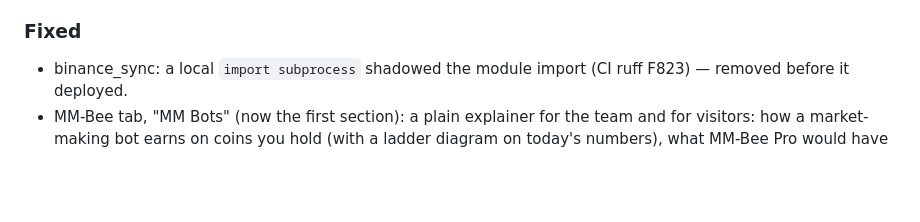
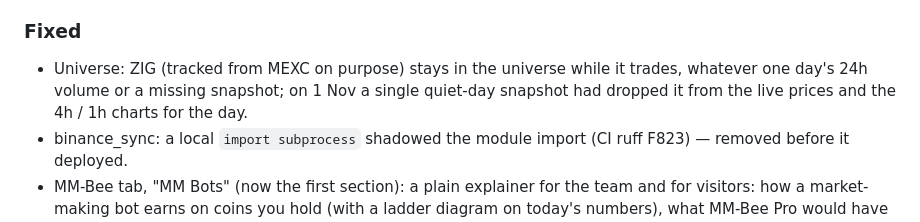
Before and after one commit to beeelahi/bees-engine, a Markdown page: CHANGELOG.md, the part around the change. GitHub-like rendering; blank space fills up the shorter version.

Commit message:
Changelog: ZIG universe fix
Co-Authored-By: Claude Opus 5.5 <noreply@anthropic.com>

```diff
--- a/CHANGELOG.md
+++ b/CHANGELOG.md
@@ -18,6 +18,7 @@ All notable changes. Versions follow [Semantic Versioning](https://semver.org).
 - Pair chart, cleaner: separate toggles for Patterns (on), Ideas and Bot trades (off by default); no backtest-trade dots; one marker per candle and label; at most two channels drawn (the second without a midline); channel and target lines no longer stretch the price scale; broken-earlier patterns drawn thin and dashed without a target; the setups' head-and-shoulders is not drawn twice; the legend names each pattern drawn with its line and target; a chart with a pattern in play opens zoomed on it; indicator lines (EMAs, Bollinger, cloud) no longer stretch the price scale either.
 - MM-Bee periods 15-D, 1-M, 3-M, 6-M and 1-Y (Bilal): every backtest period ends at the latest hour and starts at the 00:00 UTC close that many days earlier, for all four bots and for the other-coin study; MM Bots and Backtest switch between them. Lighter data (compact hourly points, no duplicated run).
 ### Fixed
+- Universe: ZIG (tracked from MEXC on purpose) stays in the universe while it trades, whatever one day's 24h volume or a missing snapshot; on 1 Nov a single quiet-day snapshot had dropped it from the live prices and the 4h / 1h charts for the day.
 - binance_sync: a local `import subprocess` shadowed the module import (CI ruff F823) — removed before it deployed.
 - MM-Bee tab, "MM Bots" (now the first section): a plain explainer for the team and for visitors: how a market-making bot earns on coins you hold (with a ladder diagram on today's numbers), what MM-Bee Pro would have done had it gone live on 13 Oct (simulated on real MEXC prices, rerun hourly), the full-year backtest, the four bots side by side, up/down/flat robustness, the same idea on 15 other coins, how to build one, where we really are (paper since 28 Oct), and the risks. Simulated figures are labelled as such; the live record is the paper trading.
 - research/mm_bee_multi.py writes data/mm_bee_multi.json (also the last 15 days per coin); the engine refreshes it once a day in the background and publishes it with the MM-Bee data.
```
